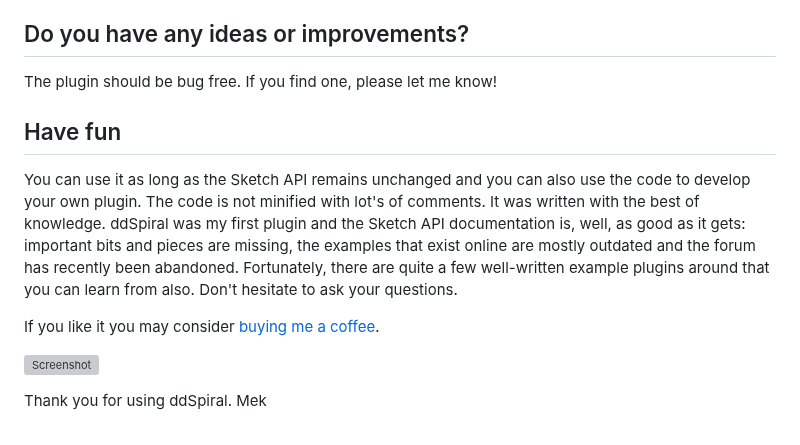
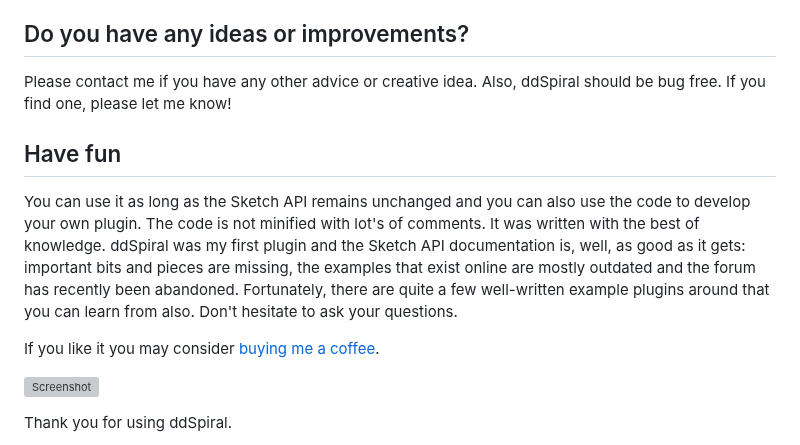
Before and after one commit to Design-Dude/ddSpiral, a Markdown page: README.md, the part around the change. GitHub-like rendering; grey boxes are pictures that could not be loaded.

```diff
--- a/README.md
+++ b/README.md
@@ -83,7 +83,7 @@ The 'Force into shape' option is a work in progress.
 - Filling large objects with ddSpiral can take some time because the perimeter has to be checked first.
 
 ## Do you have any ideas or improvements?
-The plugin should be bug free. If you find one, please let me know!
+Please contact me if you have any other advice or creative idea. Also, ddSpiral should be bug free. If you find one, please let me know!
 
 ## Have fun
 You can use it as long as the Sketch API remains unchanged and you can also use the code to develop your own plugin. The code is not minified with lot's of comments. It was written with the best of knowledge. ddSpiral was my first plugin and the Sketch API documentation is, well, as good as it gets: important bits and pieces are missing, the examples that exist online are mostly outdated and the forum has recently been abandoned. Fortunately, there are quite a few well-written example plugins around that you can learn from also. Don't hesitate to ask your questions.
@@ -93,4 +93,5 @@ If you like it you may consider [buying me a coffee](https://www.buymeacoffee.co
 [![Screenshot](coffee.svg)](https://www.buymeacoffee.com/Mastermek)
 
 Thank you for using ddSpiral.
+
 Mek
```
